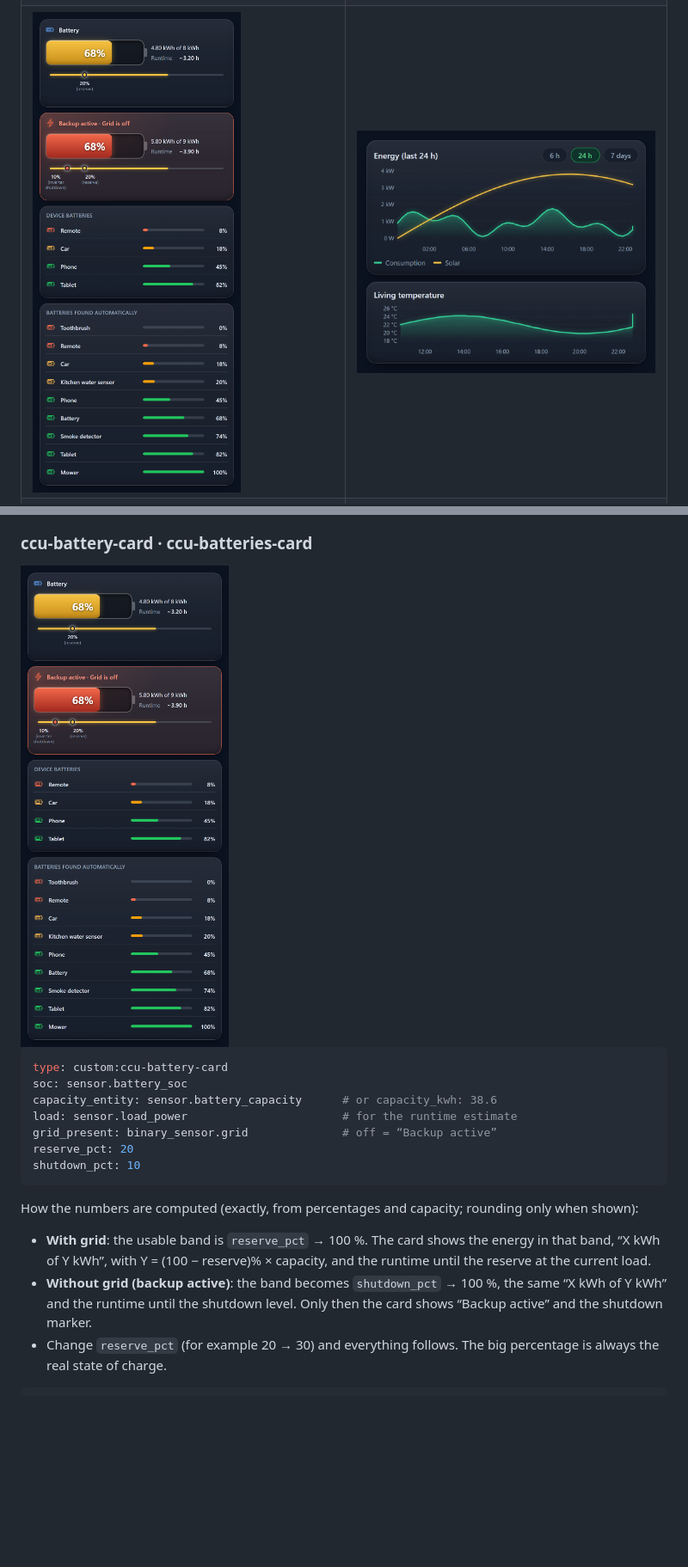
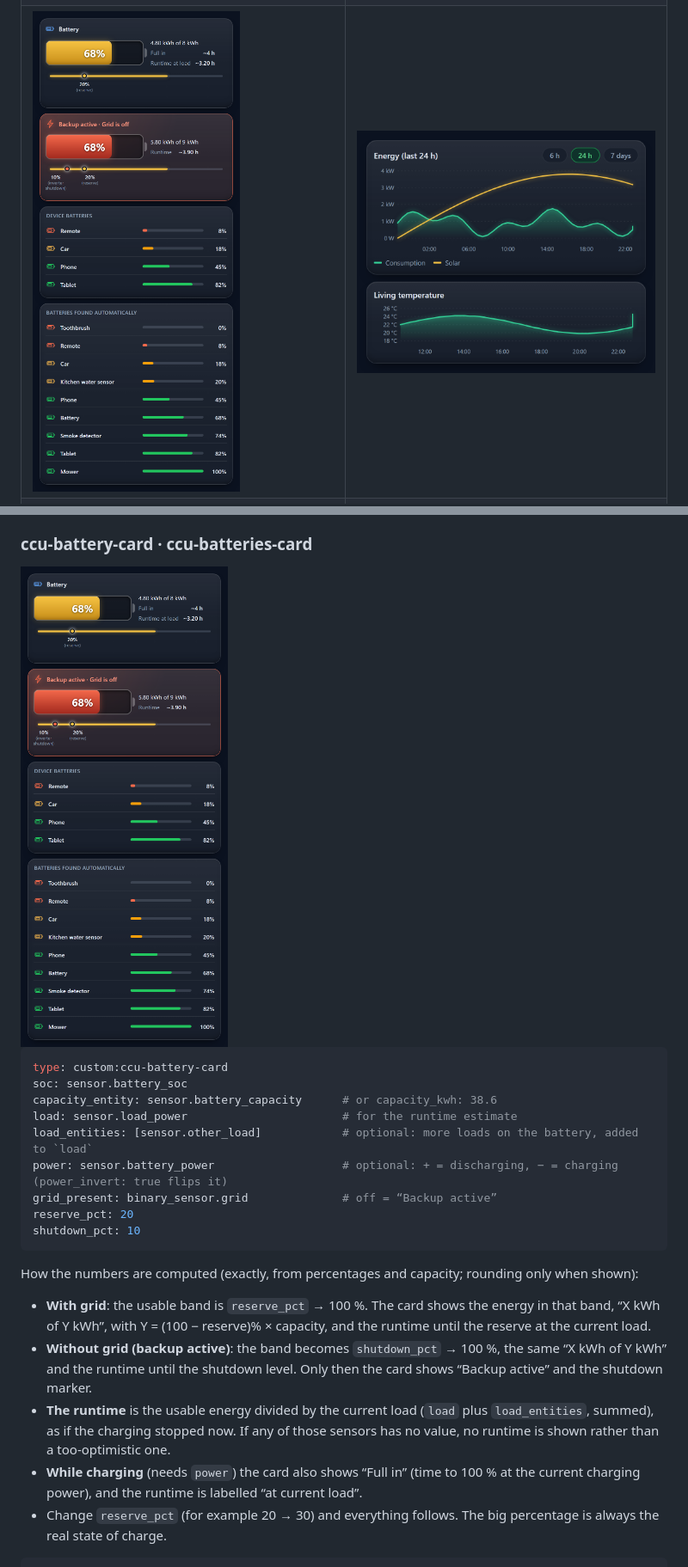
Before and after one commit to AdrianTIonut/ha-calm-modern-ui, a Markdown page: README.md, 2 parts joined by grey strips. Shown at 86% size. Drawn GitHub-style; pictures changed too: docs/img/battery.png; blank space fills up the shorter version.

```diff
--- a/README.md
+++ b/README.md
@@ -338,6 +338,8 @@ type: custom:ccu-battery-card
 soc: sensor.battery_soc
 capacity_entity: sensor.battery_capacity      # or capacity_kwh: 38.6
 load: sensor.load_power                       # for the runtime estimate
+load_entities: [sensor.other_load]            # optional: more loads on the battery, added to `load`
+power: sensor.battery_power                   # optional: + = discharging, − = charging (power_invert: true flips it)
 grid_present: binary_sensor.grid              # off = “Backup active”
 reserve_pct: 20
 shutdown_pct: 10
@@ -347,6 +349,8 @@ How the numbers are computed (exactly, from percentages and capacity; rounding o
 
 - **With grid**: the usable band is `reserve_pct` → 100 %. The card shows the energy in that band, “X kWh of Y kWh”, with Y = (100 − reserve)% × capacity, and the runtime until the reserve at the current load.
 - **Without grid (backup active)**: the band becomes `shutdown_pct` → 100 %, the same “X kWh of Y kWh” and the runtime until the shutdown level. Only then the card shows “Backup active” and the shutdown marker.
+- **The runtime** is the usable energy divided by the current load (`load` plus `load_entities`, summed), as if the charging stopped now. If any of those sensors has no value, no runtime is shown rather than a too-optimistic one.
+- **While charging** (needs `power`) the card also shows “Full in” (time to 100 % at the current charging power), and the runtime is labelled “at current load”.
 - Change `reserve_pct` (for example 20 → 30) and everything follows. The big percentage is always the real state of charge.
 
 
```
Also changed, not shown: CHANGELOG.md (+4 -0 lines), README.ro.md (+4 -0 lines), 9 other files.
